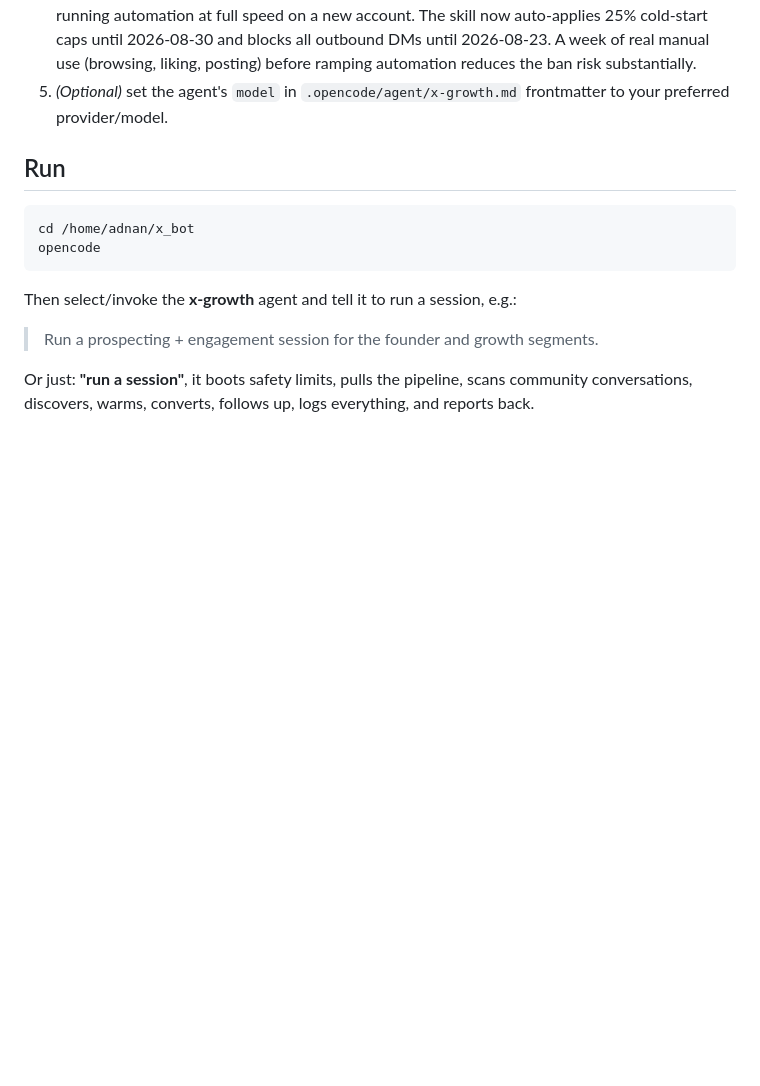
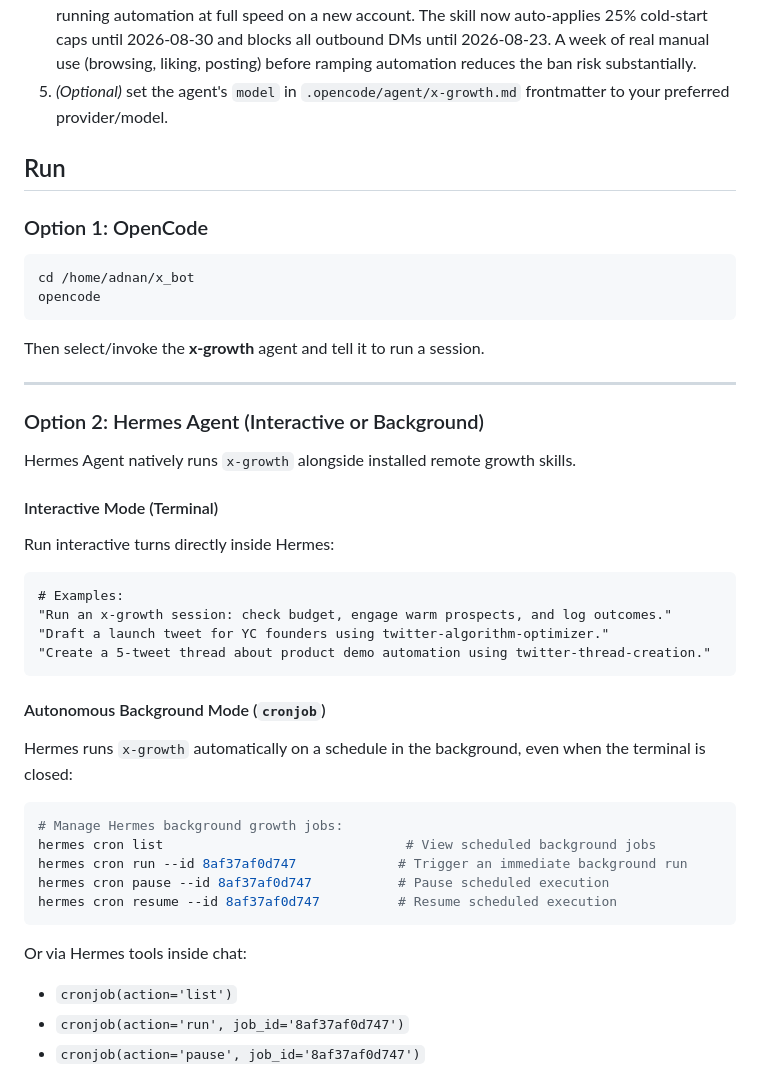
Before and after one commit to 0xAdnan/x_bot, a Markdown page: README.md, the part around one of its changes. GitHub-like rendering; blank space fills up the shorter version.

Commit message:
update README with Hermes Agent integration, background cronjob commands, and installed skill stack

````diff
--- a/README.md
+++ b/README.md
@@ -61,15 +61,44 @@ opencode.jsonc                  browser MCP wiring (Playwright)
 
 ## Run
 
+### Option 1: OpenCode
+
 ```bash
 cd /home/adnan/x_bot
 opencode
 ```
 
-Then select/invoke the **x-growth** agent and tell it to run a session, e.g.:
+Then select/invoke the **x-growth** agent and tell it to run a session.
 
-> Run a prospecting + engagement session for the founder and growth segments.
+---
 
-Or just: **"run a session"**, it boots safety limits, pulls the pipeline,
-scans community conversations, discovers, warms, converts, follows up, logs
-everything, and reports back.
+### Option 2: Hermes Agent (Interactive or Background)
+
+Hermes Agent natively runs `x-growth` alongside installed remote growth skills.
+
+#### Interactive Mode (Terminal)
+Run interactive turns directly inside Hermes:
+
+```text
+# Examples:
+"Run an x-growth session: check budget, engage warm prospects, and log outcomes."
+"Draft a launch tweet for YC founders using twitter-algorithm-optimizer."
+"Create a 5-tweet thread about product demo automation using twitter-thread-creation."
+```
+
+#### Autonomous Background Mode (`cronjob`)
+ Hermes runs `x-growth` automatically on a schedule in the background, even when the terminal is closed:
+
+```bash
+# Manage Hermes background growth jobs:
+hermes cron list                               # View scheduled background jobs
+hermes cron run --id 8af37af0d747             # Trigger an immediate background run
+hermes cron pause --id 8af37af0d747           # Pause scheduled execution
+hermes cron resume --id 8af37af0d747          # Resume scheduled execution
+```
+
+Or via Hermes tools inside chat:
+* `cronjob(action='list')`
+* `cronjob(action='run', job_id='8af37af0d747')`
+* `cronjob(action='pause', job_id='8af37af0d747')`
+
````
Also changed, not shown: other parts of README.md (+15 -0 lines).
